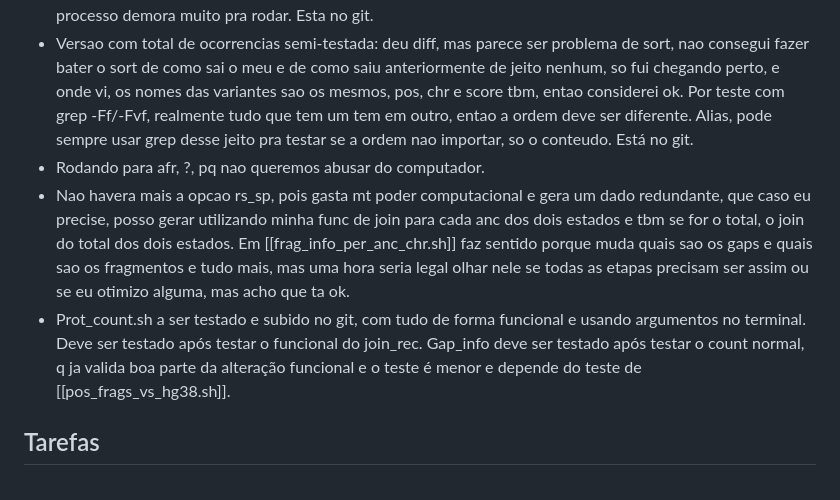
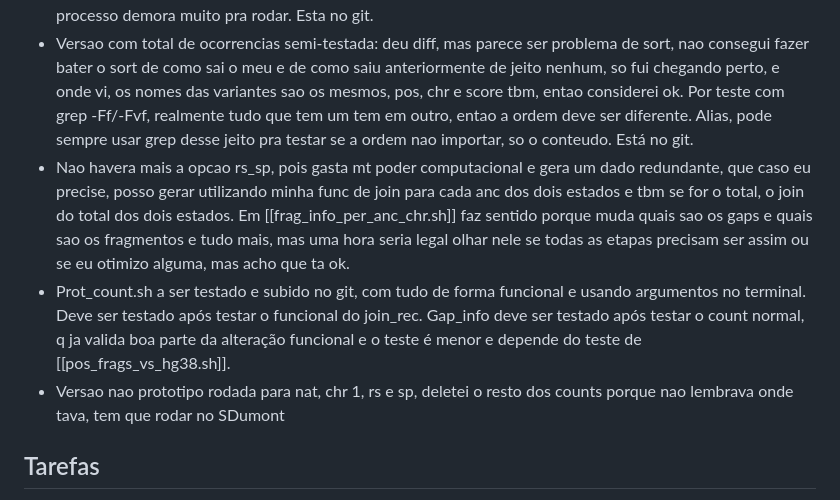
Before and after one commit to lirialmodobar/puzzle, a Markdown page: obsidian_notes/status/count.sh.md, the part around the change. Drawn GitHub-style.

Commit message:
update obsidian (kobalt)

```diff
--- a/obsidian_notes/status/count.sh.md
+++ b/obsidian_notes/status/count.sh.md
@@ -6,9 +6,9 @@
 - Rodando ate agr so contagem de ocorrencias, ainda precisa ver do join and sum pairwise e do gap.
 - Versao com contagem de ocorrencias testada, testei so com rs_sp, mas e porque tinha o correspondente e o processo demora muito pra rodar. Esta no git.
 - Versao com total de ocorrencias semi-testada: deu diff, mas parece ser problema de sort, nao consegui fazer bater o sort de como sai o meu e de como saiu anteriormente de jeito nenhum, so fui chegando perto, e onde vi, os nomes das variantes sao os mesmos, pos, chr e score tbm, entao considerei ok. Por teste com grep -Ff/-Fvf, realmente tudo que tem um tem em outro, entao a ordem deve ser diferente. Alias, pode sempre usar grep desse jeito pra testar se a ordem nao importar, so o conteudo. Está no git.
-- Rodando para afr, ?, pq nao queremos abusar do computador.
 - Nao havera mais a opcao rs_sp, pois gasta mt poder computacional e gera um dado redundante, que caso eu precise, posso gerar utilizando minha func de join para cada anc dos dois estados e tbm se for o total, o join do total dos dois estados. Em [[frag_info_per_anc_chr.sh]] faz sentido porque muda quais sao os gaps e quais sao os fragmentos e tudo mais, mas uma hora seria legal olhar nele se todas as etapas precisam ser assim ou se eu otimizo alguma, mas acho que ta ok.
 - Prot_count.sh a ser testado e subido no git, com tudo de forma funcional e usando argumentos no terminal. Deve ser testado após testar o funcional do join_rec. Gap_info deve ser testado após testar o count normal, q ja valida boa parte da alteração funcional e o teste é menor e depende do teste de [[pos_frags_vs_hg38.sh]].
+- Versao nao prototipo rodada para nat, chr 1, rs e sp, deletei o resto dos counts porque nao lembrava onde tava, tem que rodar no SDumont
 
 ## Tarefas
 
```
Also changed, not shown: obsidian_notes/utilitarios/Como deletar tudo no R.md (renamed from obsidian_notes/status/Como deletar tudo no R.md).
